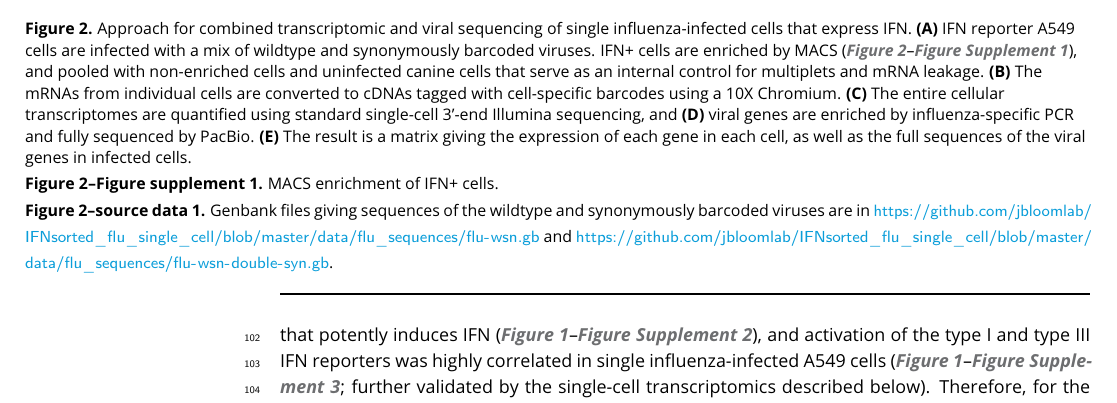
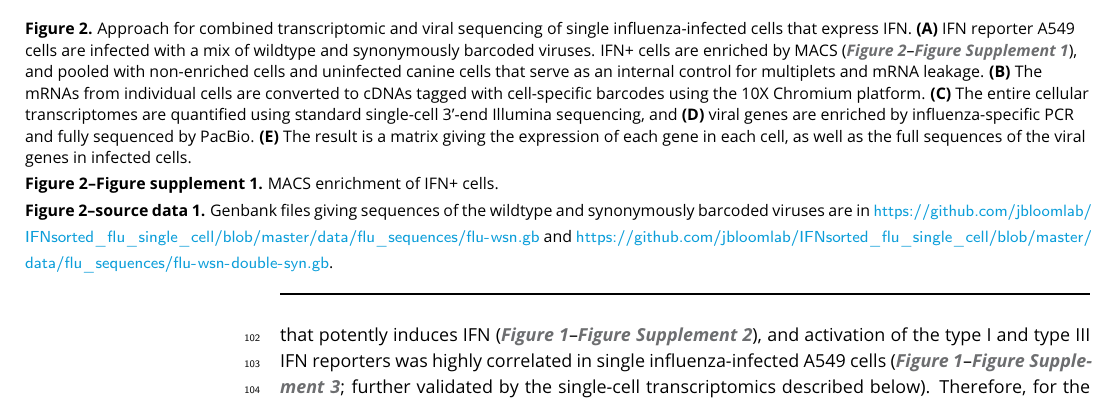
Before and after one commit to jbloomlab/IFNsorted_flu_single_cell, a LaTeX document (paper/paper.tex): part of page 4 of 40, cut so that both start at the same text. Compiled offline with pdfLaTeX.

Commit message:
Changed 10x chromium to 10x chromium platform as the machine itself does not perform the RT

```diff
--- a/paper/paper.tex
+++ b/paper/paper.tex
@@ -202,7 +202,7 @@ Approach for combined transcriptomic and viral sequencing of single influenza-in
 IFN reporter A549 cells are infected with a mix of wildtype and synonymously barcoded viruses.
 IFN+ cells are enriched by MACS (\FIGSUPP[workflow]{MACS}), and pooled with non-enriched cells and uninfected canine cells that serve as an internal control for multiplets and mRNA leakage.
 {\bf (B)}
-The mRNAs from individual cells are converted to cDNAs tagged with cell-specific barcodes using a 10X Chromium.
+The mRNAs from individual cells are converted to cDNAs tagged with cell-specific barcodes using the 10X Chromium platform.
 {\bf (C)}
 The entire cellular transcriptomes are quantified using standard single-cell 3'-end Illumina sequencing, and
 {\bf (D)}
```
